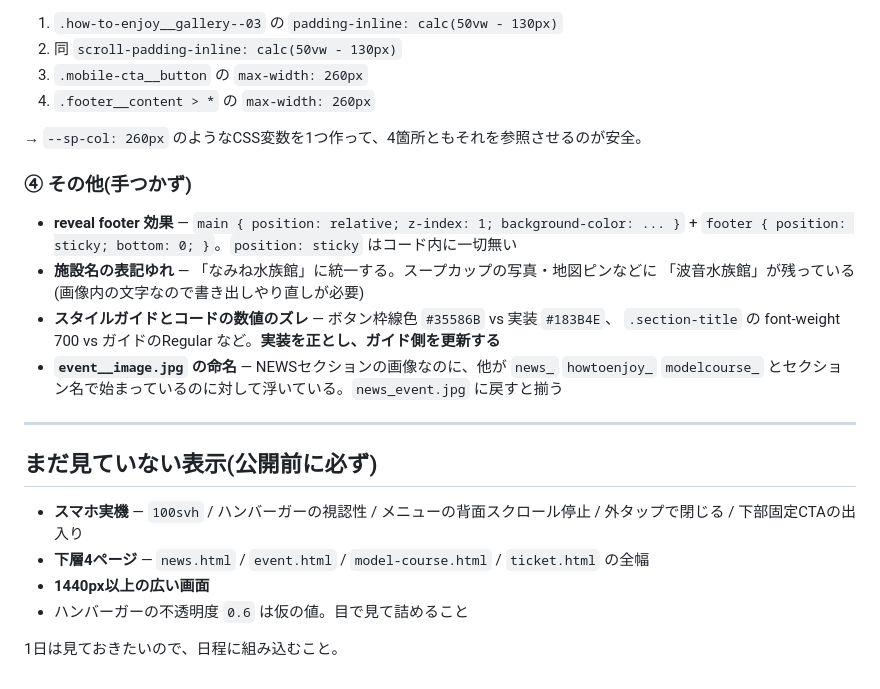
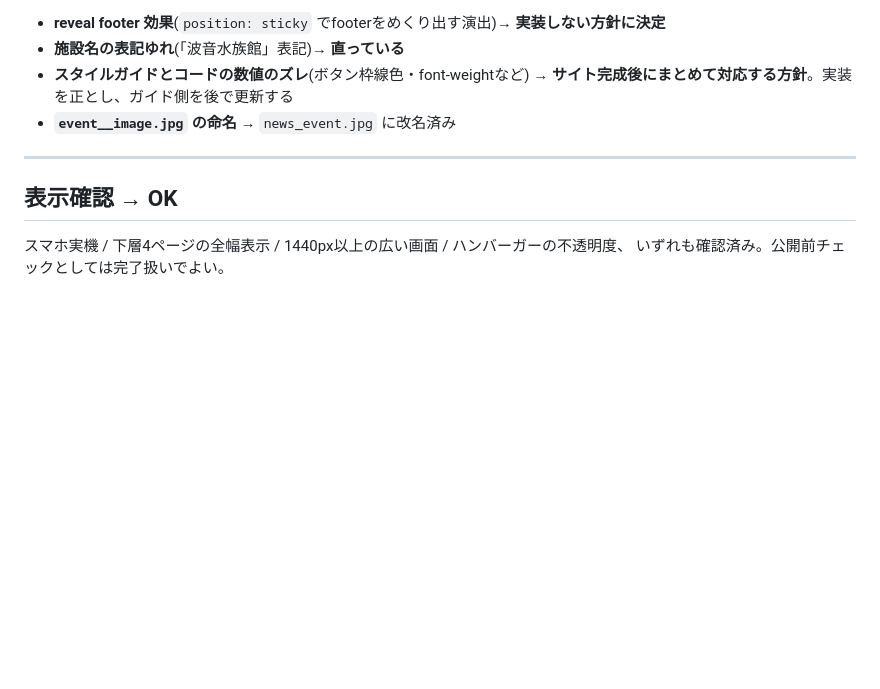
Before and after one commit to 7chillgo-tech/night-namine-aquarium, a Markdown page: HANDOFF.md, the part around one of its changes. GitHub-like rendering; blank space fills up the shorter version.

```diff
--- a/HANDOFF.md
+++ b/HANDOFF.md
@@ -151,30 +115,13 @@ iPhone 15 Pro Max(430px)でも画面の6割しか使っていない。
 
-1. `.how-to-enjoy__gallery--03` の `padding-inline: calc(50vw - 130px)`
-2. 同 `scroll-padding-inline: calc(50vw - 130px)`
-3. `.mobile-cta__button` の `max-width: 260px`
-4. `.footer__content > *` の `max-width: 260px`
-
-→ `--sp-col: 260px` のようなCSS変数を1つ作って、4箇所ともそれを参照させるのが安全。
-
-### ④ その他(手つかず)
-
-- **reveal footer 効果** — `main { position: relative; z-index: 1; background-color: ... }` +
-  `footer { position: sticky; bottom: 0; }`。`position: sticky` はコード内に一切無い
-- **施設名の表記ゆれ** — 「なみね水族館」に統一する。スープカップの写真・地図ピンなどに
-  「波音水族館」が残っている(画像内の文字なので書き出しやり直しが必要)
-- **スタイルガイドとコードの数値のズレ** — ボタン枠線色 `#35586B` vs 実装 `#183B4E`、
-  `.section-title` の font-weight 700 vs ガイドのRegular など。**実装を正とし、ガイド側を更新する**
-- **`event__image.jpg` の命名** — NEWSセクションの画像なのに、他が `news_` `howtoenjoy_`
-  `modelcourse_` とセクション名で始まっているのに対して浮いている。`news_event.jpg` に戻すと揃う
+- **reveal footer 効果**(`position: sticky` でfooterをめくり出す演出)→ **実装しない方針に決定**
+- **施設名の表記ゆれ**(「波音水族館」表記)→ **直っている**
+- **スタイルガイドとコードの数値のズレ**(ボタン枠線色・font-weightなど)
+  → **サイト完成後にまとめて対応する方針**。実装を正とし、ガイド側を後で更新する
+- **`event__image.jpg` の命名** → `news_event.jpg` に改名済み
 
 ---
 
-## まだ見ていない表示(公開前に必ず)
+## 表示確認 → OK
 
-- **スマホ実機** — `100svh` / ハンバーガーの視認性 / メニューの背面スクロール停止 /
-  外タップで閉じる / 下部固定CTAの出入り
-- **下層4ページ** — `news.html` / `event.html` / `model-course.html` / `ticket.html` の全幅
-- **1440px以上の広い画面**
-- ハンバーガーの不透明度 `0.6` は仮の値。目で見て詰めること
-
-1日は見ておきたいので、日程に組み込むこと。
+スマホ実機 / 下層4ページの全幅表示 / 1440px以上の広い画面 / ハンバーガーの不透明度、
+いずれも確認済み。公開前チェックとしては完了扱いでよい。
```
Also changed, not shown: other parts of HANDOFF.md (+31 -67 lines), CLAUDE.md (+23 -14 lines).
